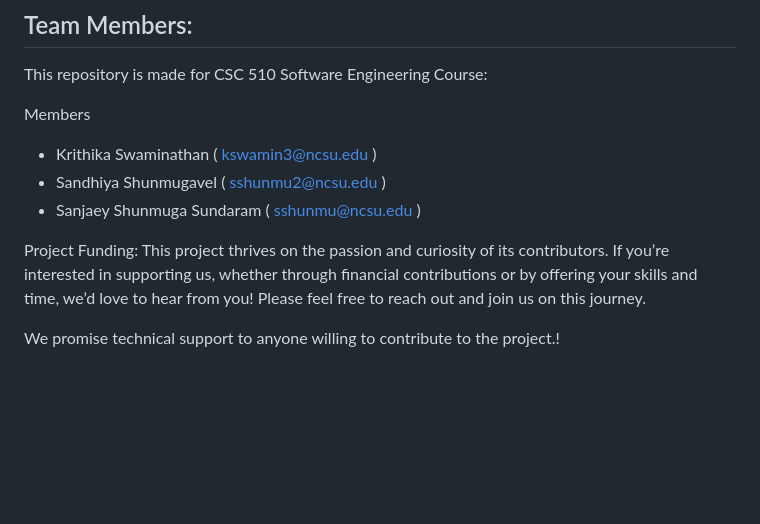
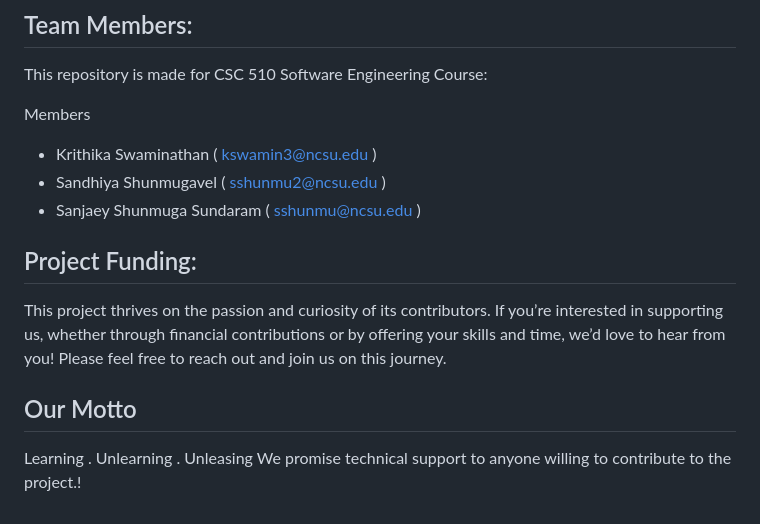
Before and after one commit to SKS2024SE/Track-Ur-Tab, a Markdown page: README.md, the part around the change printed below. GitHub-like rendering; blank space fills up the shorter version.

```diff
--- a/README.md
+++ b/README.md
@@ -116,7 +116,11 @@ Members
  - Sandhiya Shunmugavel ( sshunmu2@ncsu.edu )
  - Sanjaey Shunmuga Sundaram ( sshunmu@ncsu.edu )
 
-Project Funding:
+## Project Funding:
+
 This project thrives on the passion and curiosity of its contributors. If you’re interested in supporting us, whether through financial contributions or by offering your skills and time, we’d love to hear from you! Please feel free to reach out and join us on this journey.
 
+## Our Motto
+
+Learning . Unlearning . Unleasing
 We promise technical support to anyone willing to contribute to the project.!
```
Also changed, not shown: other parts of README.md (+1 -1 lines).
